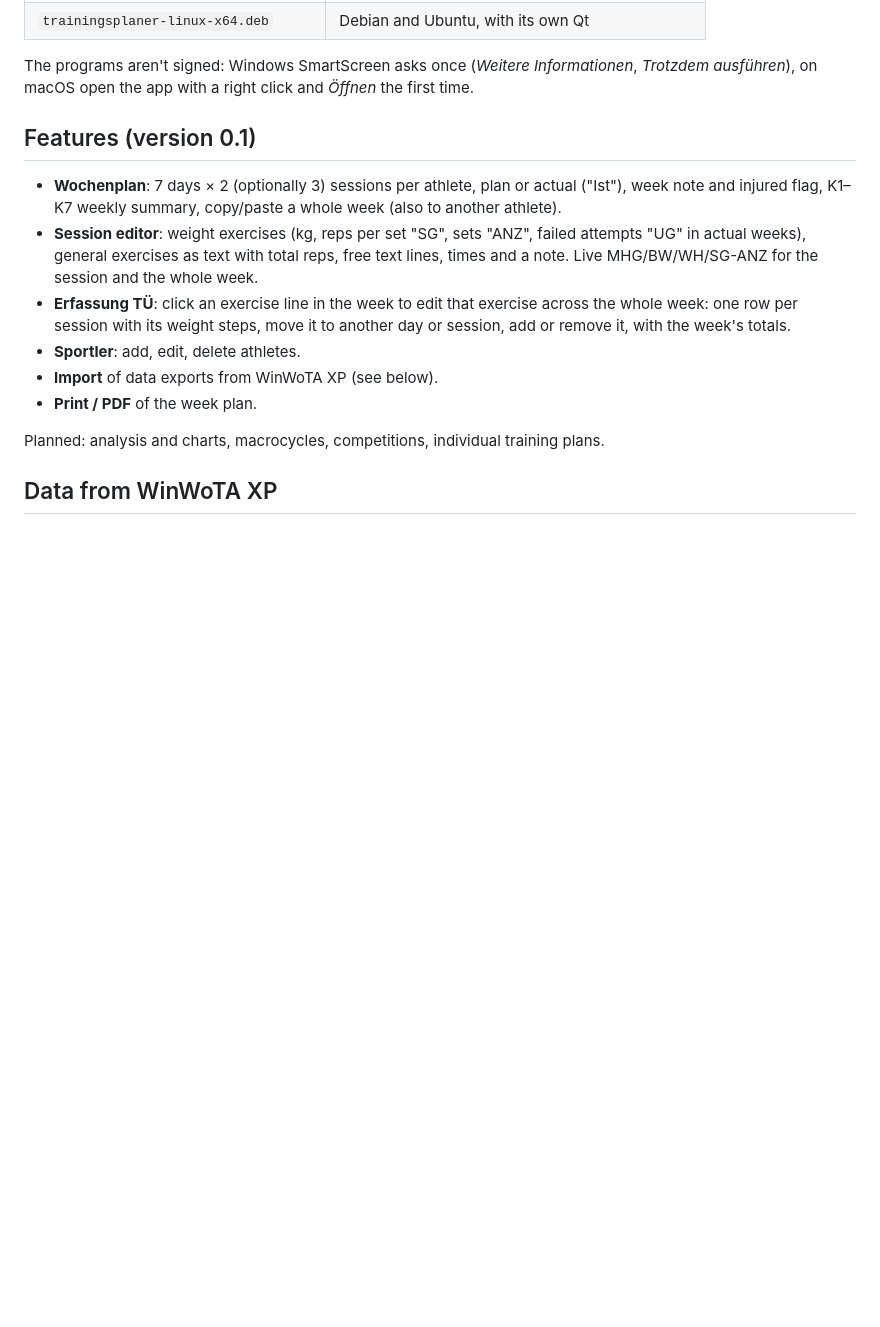
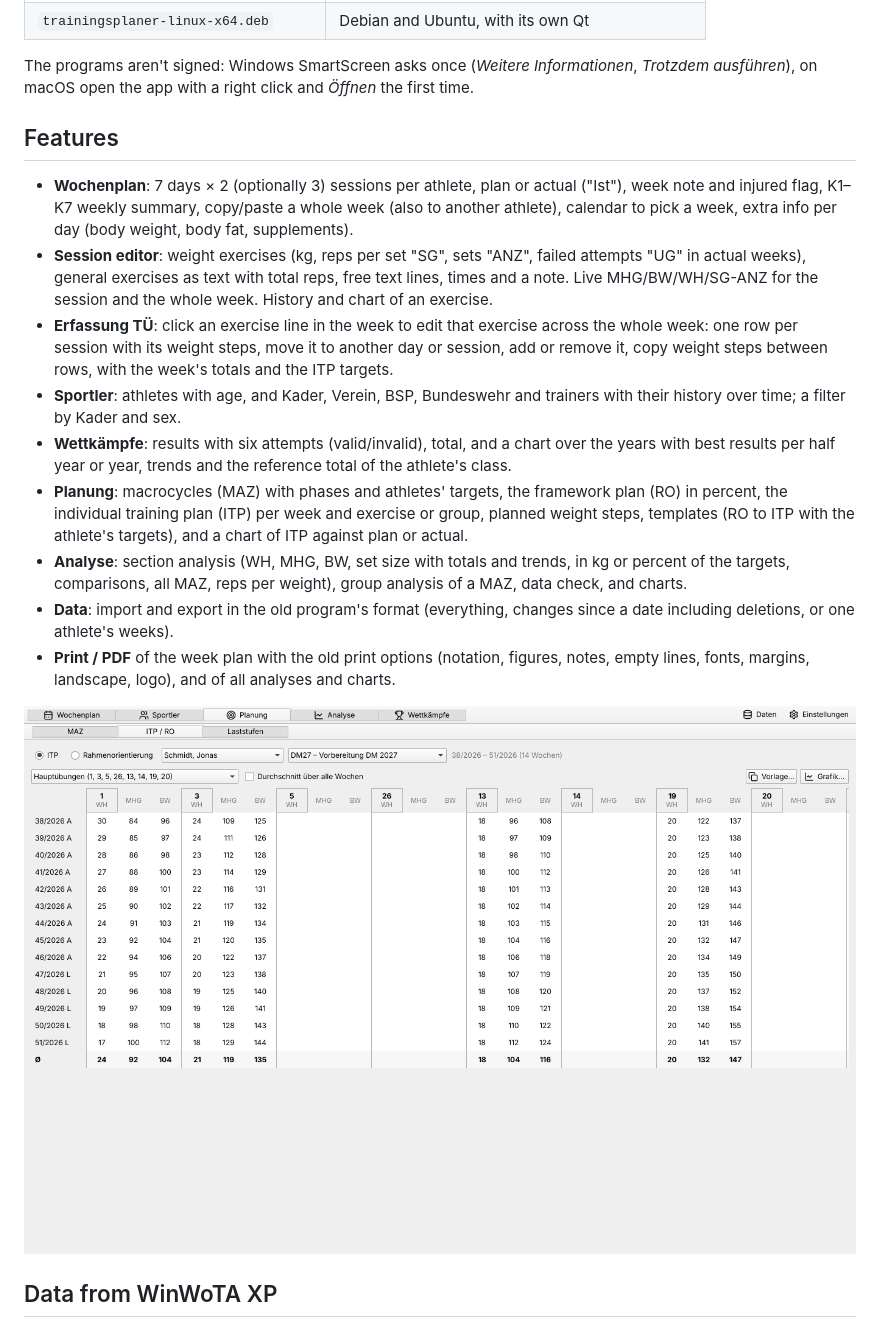
Before and after one commit to iam-peter/trainingsplaner, a Markdown page: README.md, the part around one of its changes. Drawn GitHub-style; pictures changed too: docs/screenshots/planning.png (added); blank space fills up the shorter version.

```diff
--- a/README.md
+++ b/README.md
@@ -27,25 +27,39 @@ The programs aren't signed: Windows SmartScreen asks once (*Weitere
 Informationen*, *Trotzdem ausführen*), on macOS open the app with a right
 click and *Öffnen* the first time.
 
-## Features (version 0.1)
+## Features
 
 - **Wochenplan**: 7 days × 2 (optionally 3) sessions per athlete, plan or
   actual ("Ist"), week note and injured flag, K1–K7 weekly summary,
-  copy/paste a whole week (also to another athlete).
+  copy/paste a whole week (also to another athlete), calendar to pick a
+  week, extra info per day (body weight, body fat, supplements).
 - **Session editor**: weight exercises (kg, reps per set "SG", sets "ANZ",
   failed attempts "UG" in actual weeks), general exercises as text with total
   reps, free text lines, times and a note. Live MHG/BW/WH/SG-ANZ for the
-  session and the whole week.
+  session and the whole week. History and chart of an exercise.
 - **Erfassung TÜ**: click an exercise line in the week to edit that
   exercise across the whole week: one row per session with its weight
-  steps, move it to another day or session, add or remove it, with the
-  week's totals.
-- **Sportler**: add, edit, delete athletes.
-- **Import** of data exports from WinWoTA XP (see below).
-- **Print / PDF** of the week plan.
+  steps, move it to another day or session, add or remove it, copy weight
+  steps between rows, with the week's totals and the ITP targets.
+- **Sportler**: athletes with age, and Kader, Verein, BSP, Bundeswehr and
+  trainers with their history over time; a filter by Kader and sex.
+- **Wettkämpfe**: results with six attempts (valid/invalid), total, and a
+  chart over the years with best results per half year or year, trends
+  and the reference total of the athlete's class.
+- **Planung**: macrocycles (MAZ) with phases and athletes' targets, the
+  framework plan (RO) in percent, the individual training plan (ITP) per
+  week and exercise or group, planned weight steps, templates (RO to ITP
+  with the athlete's targets), and a chart of ITP against plan or actual.
+- **Analyse**: section analysis (WH, MHG, BW, set size with totals and
+  trends, in kg or percent of the targets, comparisons, all MAZ, reps per
+  weight), group analysis of a MAZ, data check, and charts.
+- **Data**: import and export in the old program's format (everything,
+  changes since a date including deletions, or one athlete's weeks).
+- **Print / PDF** of the week plan with the old print options (notation,
+  figures, notes, empty lines, fonts, margins, landscape, logo), and of
+  all analyses and charts.
 
-Planned: analysis and charts, macrocycles, competitions, individual
-training plans.
+![Planning](docs/screenshots/planning.png)
 
 ## Data from WinWoTA XP
 
```
Also changed, not shown: other parts of README.md (+11 -3 lines), docs/screenshots/analysis.png (added), docs/screenshots/competitions.png (added), docs/screenshots/session.png, docs/screenshots/week.png, 1 other file.
